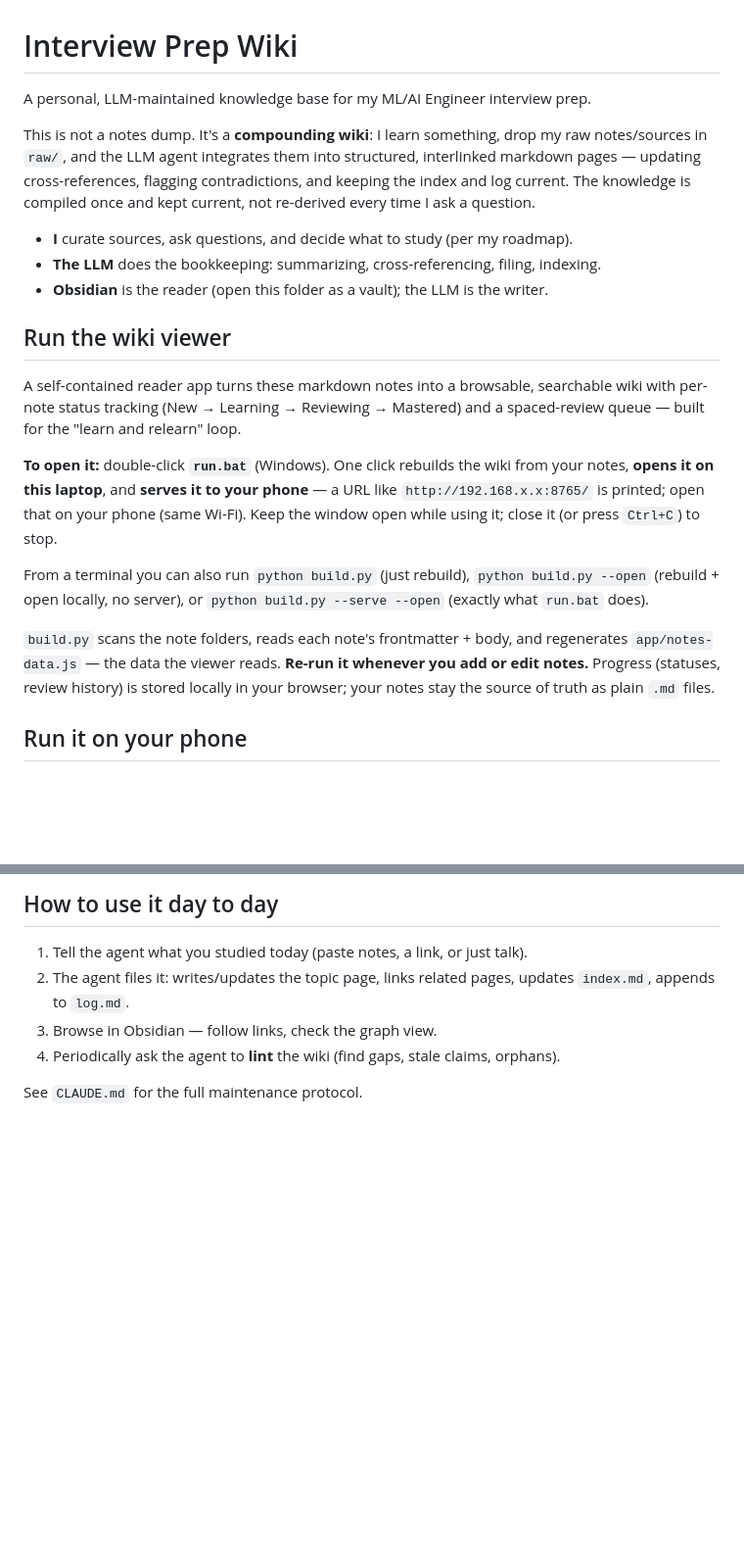
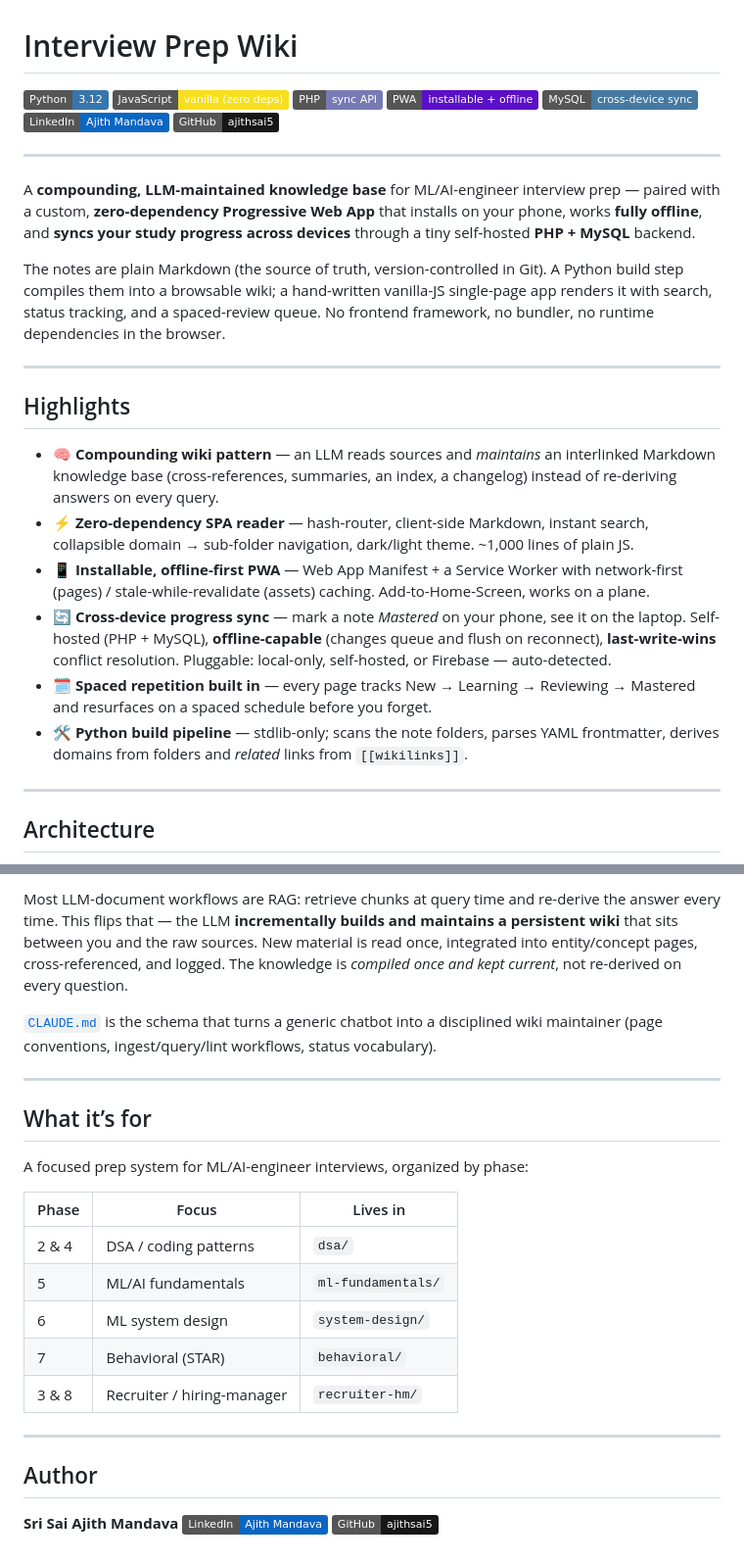
Before and after one commit to ajithsai5/interview-wiki, a Markdown page: README.md, 2 parts joined by grey strips. Shown at 98% size. Rendered like a GitHub page; badges without logos; blank space fills up the shorter version.

```diff
--- a/README.md
+++ b/README.md
@@ -1,36 +1,47 @@
 # Interview Prep Wiki
 
-A personal, LLM-maintained knowledge base for my ML/AI Engineer interview prep.
+[![Python](https://img.shields.io/badge/Python-3.12-3776AB?logo=python&logoColor=white)](build.py)
+[![JavaScript](https://img.shields.io/badge/JavaScript-vanilla%20(zero%20deps)-F7DF1E?logo=javascript&logoColor=black)](app/app.js)
+[![PHP](https://img.shields.io/badge/PHP-sync%20API-777BB4?logo=php&logoColor=white)](server/sync.php)
+[![PWA](https://img.shields.io/badge/PWA-installable%20%2B%20offline-5A0FC8?logo=pwa&logoColor=white)](app/manifest.webmanifest)
+[![MySQL](https://img.shields.io/badge/MySQL-cross--device%20sync-4479A1?logo=mysql&logoColor=white)](server/schema.sql)
+[![LinkedIn](https://img.shields.io/badge/LinkedIn-Ajith%20Mandava-0A66C2?logo=linkedin)](https://www.linkedin.com/in/sri-sai-ajith-mandava-ba73a7183/)
+[![GitHub](https://img.shields.io/badge/GitHub-ajithsai5-181717?logo=github)](https://github.com/ajithsai5)
 
-This is not a notes dump. It's a **compounding wiki**: I learn something, drop my
-raw notes/sources in `raw/`, and the LLM agent integrates them into structured,
-interlinked markdown pages — updating cross-references, flagging contradictions,
-and keeping the index and log current. The knowledge is compiled once and kept
-current, not re-derived every time I ask a question.
+---
 
-- **I** curate sources, ask questions, and decide what to study (per my roadmap).
-- **The LLM** does the bookkeeping: summarizing, cross-referencing, filing, indexing.
-- **Obsidian** is the reader (open this folder as a vault); the LLM is the writer.
+A **compounding, LLM-maintained knowledge base** for ML/AI-engineer interview prep —
+paired with a custom, **zero-dependency Progressive Web App** that installs on your
+phone, works **fully offline**, and **syncs your study progress across devices**
+through a tiny self-hosted **PHP + MySQL** backend.
 
-## Run the wiki viewer
+The notes are plain Markdown (the source of truth, version-controlled in Git). A
+Python build step compiles them into a browsable wiki; a hand-written vanilla-JS
+single-page app renders it with search, status tracking, and a spaced-review queue.
+No frontend framework, no bundler, no runtime dependencies in the browser.
 
-A self-contained reader app turns these markdown notes into a browsable,
-searchable wiki with per-note status tracking (New → Learning → Reviewing →
-Mastered) and a spaced-review queue — built for the "learn and relearn" loop.
+---
 
-**To open it:** double-click **`run.bat`** (Windows). One click rebuilds the wiki
-from your notes, **opens it on this laptop**, and **serves it to your phone** — a
-URL like `http://192.168.x.x:8765/` is printed; open that on your phone (same
-Wi-Fi). Keep the window open while using it; close it (or press `Ctrl+C`) to stop.
+## Highlights
 
-From a terminal you can also run `python build.py` (just rebuild),
-`python build.py --open` (rebuild + open locally, no server), or
-`python build.py --serve --open` (exactly what `run.bat` does).
+- 🧠 **Compounding wiki pattern** — an LLM reads sources and *maintains* an interlinked
+  Markdown knowledge base (cross-references, summaries, an index, a changelog) instead
+  of re-deriving answers on every query.
+- ⚡ **Zero-dependency SPA reader** — hash-router, client-side Markdown, instant search,
+  collapsible domain → sub-folder navigation, dark/light theme. ~1,000 lines of plain JS.
+- 📱 **Installable, offline-first PWA** — Web App Manifest + a Service Worker with
+  network-first (pages) / stale-while-revalidate (assets) caching. Add-to-Home-Screen,
+  works on a plane.
+- 🔄 **Cross-device progress sync** — mark a note *Mastered* on your phone, see it on the
+  laptop. Self-hosted (PHP + MySQL), **offline-capable** (changes queue and flush on
+  reconnect), **last-write-wins** conflict resolution. Pluggable: local-only, self-hosted,
+  or Firebase — auto-detected.
+- 🗓️ **Spaced repetition built in** — every page tracks New → Learning → Reviewing →
+  Mastered and resurfaces on a spaced schedule before you forget.
+- 🛠️ **Python build pipeline** — stdlib-only; scans the note folders, parses YAML
+  frontmatter, derives domains from folders and *related* links from `[[wikilinks]]`.
 
-`build.py` scans the note folders, reads each note's frontmatter + body, and
-regenerates `app/notes-data.js` — the data the viewer reads. **Re-run it whenever
-you add or edit notes.** Progress (statuses, review history) is stored locally in
-your browser; your notes stay the source of truth as plain `.md` files.
+---
 
-## Run it on your phone
+## Architecture
 
@@ -90,10 +152,31 @@ interview-wiki/
 
-## How to use it day to day
+Most LLM-document workflows are RAG: retrieve chunks at query time and re-derive the
+answer every time. This flips that — the LLM **incrementally builds and maintains a
+persistent wiki** that sits between you and the raw sources. New material is read once,
+integrated into entity/concept pages, cross-referenced, and logged. The knowledge is
+*compiled once and kept current*, not re-derived on every question.
 
-1. Tell the agent what you studied today (paste notes, a link, or just talk).
-2. The agent files it: writes/updates the topic page, links related pages,
-   updates `index.md`, appends to `log.md`.
-3. Browse in Obsidian — follow links, check the graph view.
-4. Periodically ask the agent to **lint** the wiki (find gaps, stale claims, orphans).
+[`CLAUDE.md`](CLAUDE.md) is the schema that turns a generic chatbot into a disciplined
+wiki maintainer (page conventions, ingest/query/lint workflows, status vocabulary).
 
-See `CLAUDE.md` for the full maintenance protocol.
+---
+
+## What it’s for
+
+A focused prep system for ML/AI-engineer interviews, organized by phase:
+
+| Phase | Focus | Lives in |
+|---|---|---|
+| 2 & 4 | DSA / coding patterns | `dsa/` |
+| 5 | ML/AI fundamentals | `ml-fundamentals/` |
+| 6 | ML system design | `system-design/` |
+| 7 | Behavioral (STAR) | `behavioral/` |
+| 3 & 8 | Recruiter / hiring-manager | `recruiter-hm/` |
+
+---
+
+## Author
+
+**Sri Sai Ajith Mandava**
+[![LinkedIn](https://img.shields.io/badge/LinkedIn-Ajith%20Mandava-0A66C2?logo=linkedin)](https://www.linkedin.com/in/sri-sai-ajith-mandava-ba73a7183/)
+[![GitHub](https://img.shields.io/badge/GitHub-ajithsai5-181717?logo=github)](https://github.com/ajithsai5)
```
Also changed, not shown: other parts of README.md (+93 -42 lines), log.md (+2 -0 lines).
